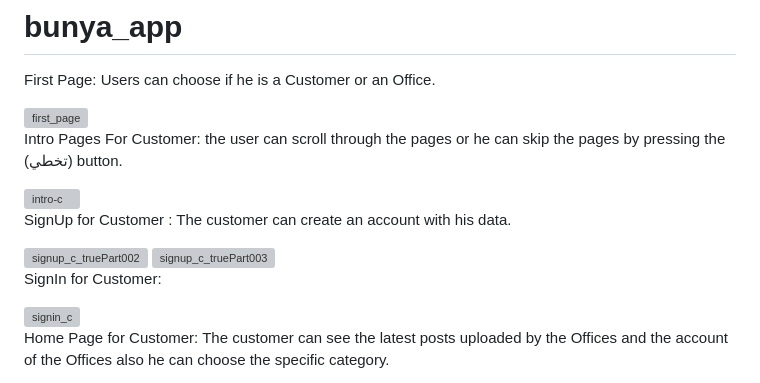
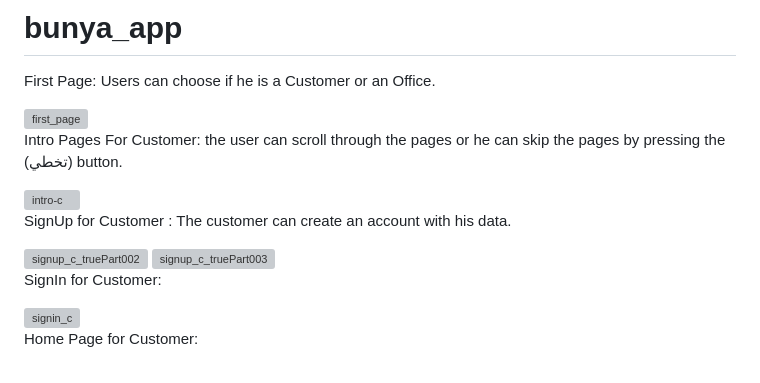
Before and after one commit to flutterCampTeam3/bunya-app, a Markdown page: README.md, the part around one of its changes. Rendered like a GitHub page; grey boxes are pictures that could not be loaded.

```diff
--- a/README.md
+++ b/README.md
@@ -29,5 +29,4 @@ SignIn for Customer:
 
 
 Home Page for Customer:
-The customer can see the latest posts uploaded by the Offices and the account of the Offices also he can choose the specific category.
 
```
Also changed, not shown: other parts of README.md (+9 -7 lines).
